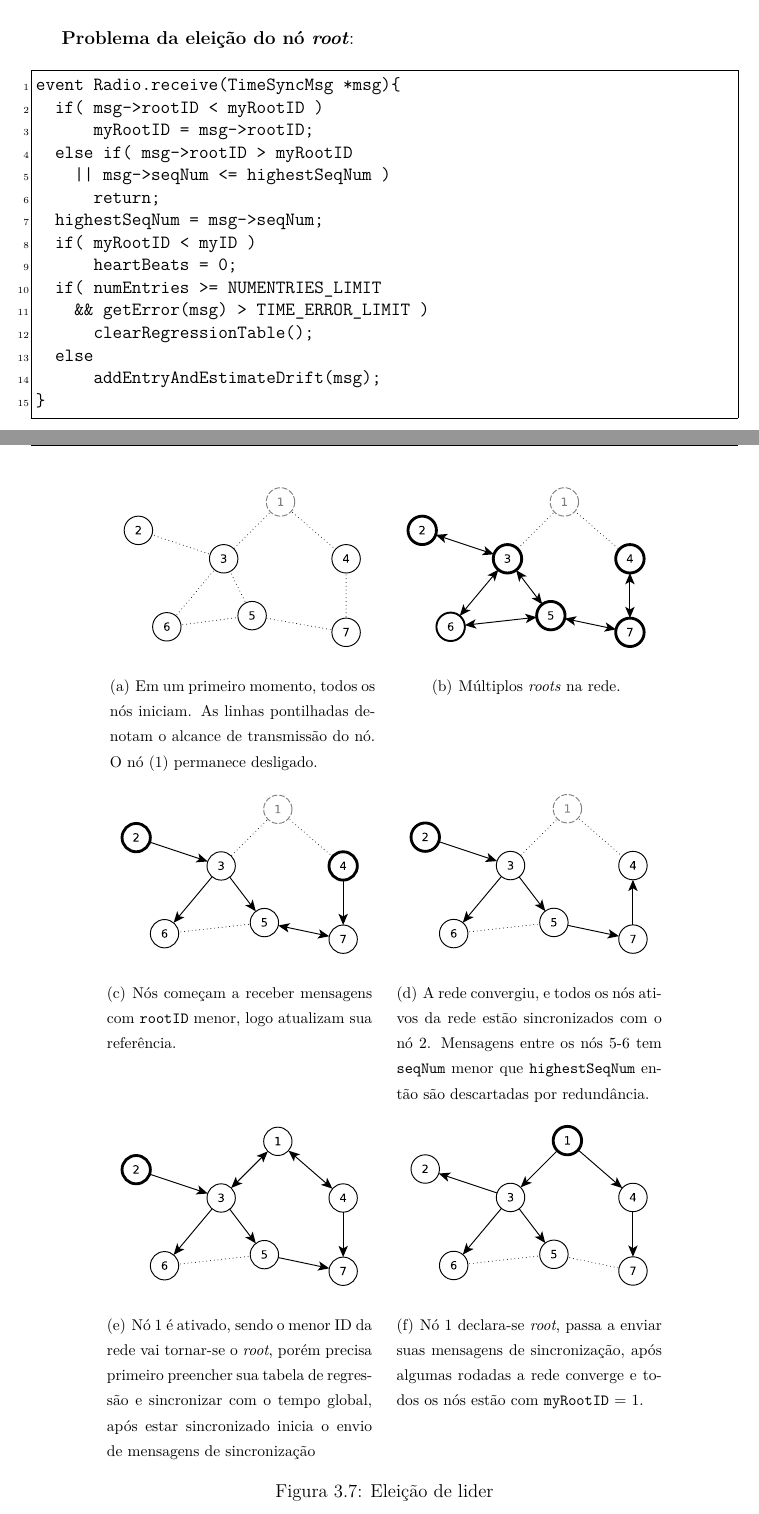
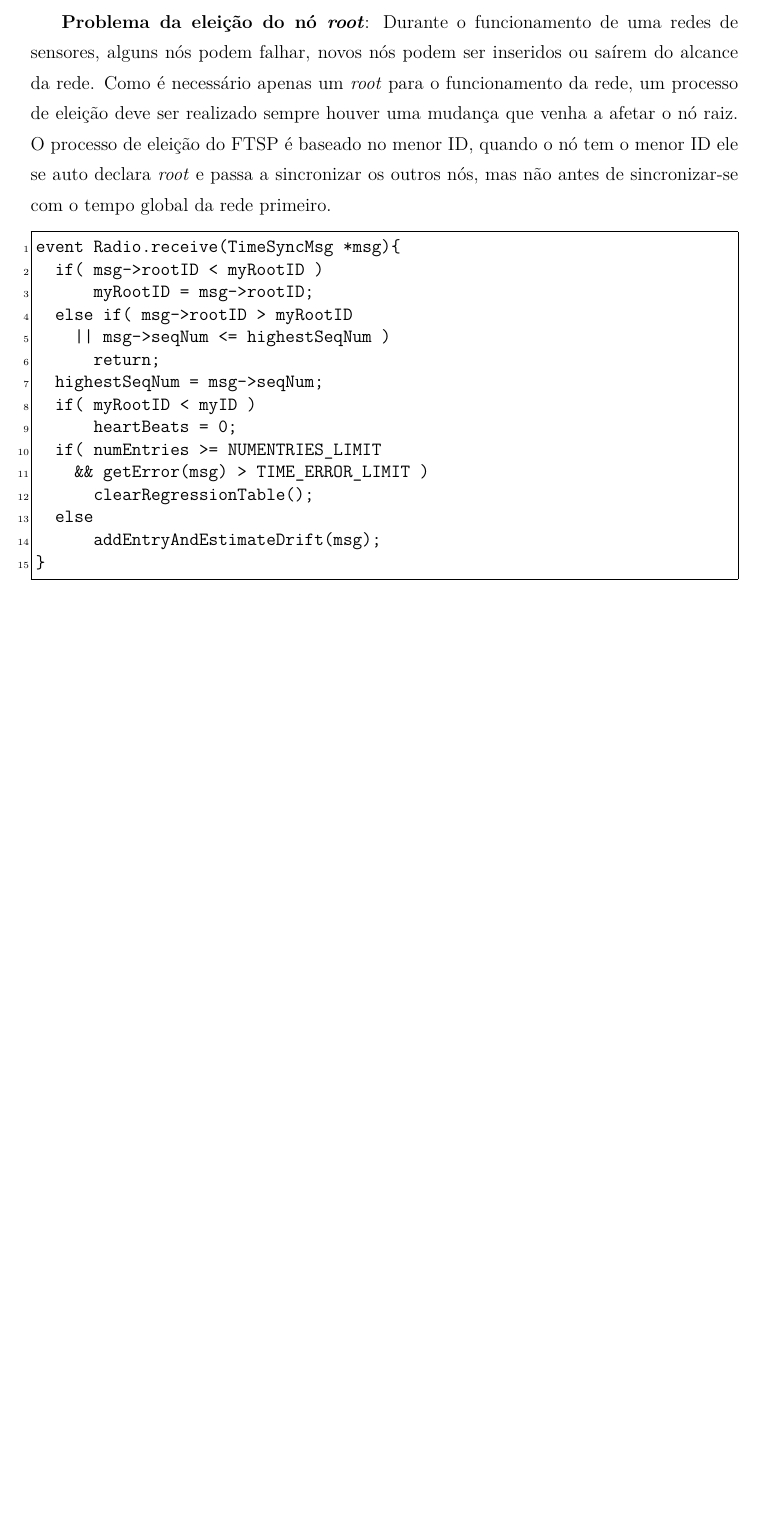
Before and after one commit to leonardovasconcelos/dissertacao, a LaTeX thesis (tese.tex, which reads capitulo3/multi_saltos.tex): two parts of pages 41 and 43 of 66 before the commit and part of page 41 of 63 after it, the two joined at a grey line, cut so that both start at the same text, the shorter picture padded with empty space. Compiled offline with pdfLaTeX; the source files are stored in an older character set and shown here as Unicode; a LaTeX package or settings file that is missing is left out.

Commit message:
update em ftsp multi-salto

```diff
--- a/capitulo3/multi_saltos.tex
+++ b/capitulo3/multi_saltos.tex
@@ -25,24 +25,9 @@ A sincronização multi-saltos do FTSP usa pontos de referência. Esses pontos s
 
-\textbf{Problema da eleição do nó \textit{root}}:
+\textbf{Problema da eleição do nó \textit{root}}: Durante o funcionamento de uma redes de sensores, alguns nós podem falhar, novos nós podem ser inseridos ou saírem do alcance da rede. Como é necessário apenas um \textit{root} para o funcionamento da rede, um processo de eleição deve ser realizado sempre houver uma mudança que venha a afetar o nó raiz. O processo de eleição do FTSP é baseado no menor ID, quando o nó tem o menor ID ele se auto declara \textit{root} e passa a sincronizar os outros nós, mas não antes de sincronizar-se com o tempo global da rede primeiro.
 
 
 
-%This section briefly describes the Flooding Time Synchronization Protocol (FTSP). For more detailed information, refer to \cite{maroti2004}.
 
-% FTSP is a synchronization protocol for WSN that provides high accuracy, consumes few resources, uses little bandwidth and is fault-tolerant. It elects a node as root to provide the time reference for synchronization; if root failure is detected (using timeouts), another root is elected.
-% Root and synchronized nodes send synchronization messages periodically, and receiving nodes use these messages to synchronize.
-% Therefore, FTSP supports multi-hop networks.
-%
-% Synchronization messages comprise a \textit{sender timestamp} which is the estimated global time and \textit{rootID} which is the network identifier of the root (where the node with the lowest ID is the chosen root).
-% \textit{seqNum} is a sequence counter that is incremented each synchronization round; this field is used to verify the redundancy of messages \cite{maroti2004}.
-%
-% All nodes think they are root when the network starts, so they broadcast synchronization messages to the network.
-% When they receive a synchronization message, they check who has the lowest ID: if the local ID is higher, this node gives up on being root and starts synchronizing.
-% Another important check is the \textit{seqNum}.
-% If it is greater than the local value \textit{highestSeqNum}, it means that this is a new synchronization message and starts the synchronization procedure.
-%
-% The synchronization procedure consists of computing a linear regression \cite{elson2003} that will provide the clock skew (used to estimate the global time) in relation to the reference node.
-% The last step is to forward its local (synchronized) time to other nodes.
 
 
 %%A mensagem de sincronização compreende um \textit{timestamp} do emissor, que é estimativa de tempo global e \texttt{rootID} que é
@@ -127,38 +98,34 @@ A Figura \ref{figure2} mostra a rotina de envio de mensagem.
 Um nó decide tornar-se \textit{root} por que está sem receber mensagens de sincronização por \texttt{ROOT\_TIMEOUT} (linhas 3 a 5).
 Um nó envia mensagens de sincronização se ele é o \textit{root} ou se está sincronizado (linhas 6 a 10).
 Se um nó é o \textit{root}, ele também tem que incrementar seu \textit{highestSeqNum}.
-% Figure \ref{figure2} shows the sending routine.
-% A node decides to be root because has not received a synchronization message for ROOT\_TIMEOUT (lines 3 to 5).
-% A node sends synchronization messages if it is root or has synchronized (lines 6 to 10).
-% If a node is root, it also has to increment its \textit{highestSeqNum}.
 
 
 
 
 
-\begin{figure}[H]
-\center
-
-\subfigure[fig:grafo1][Em um primeiro momento, todos os nós iniciam. As linhas pontilhadas denotam o alcance de transmissão do nó. O
-nó (1) permanece desligado.]
-        {\includegraphics[width=6cm]{./figuras/ftsp_grafo1.eps}}
-~
-\subfigure[fig:grafo2][Múltiplos \textit{roots} na rede.]
-        {\includegraphics[width=6cm]{./figuras/ftsp_grafo2.eps}}
-~
-\subfigure[fig:grafo3][Nós começam a receber mensagens com \texttt{rootID} menor, logo atualizam sua referência.]
-        {\includegraphics[width=6cm]{./figuras/ftsp_grafo3.eps}}
-\quad
-\subfigure[fig:grafo4][A rede convergiu, e todos os nós ativos da rede estão sincronizados com o nó 2. Mensagens entre os nós 5-6 tem \texttt{seqNum} menor que \texttt{highestSeqNum} então são descartadas por redundância.]
-        {\includegraphics[width=6cm]{./figuras/ftsp_grafo4.eps}}
-\quad
-\subfigure[fig:grafo5][Nó 1 é ativado, sendo o menor ID da rede vai tornar-se o \textit{root}, porém precisa primeiro preencher sua tabela de regressão e sincronizar com o tempo global, após estar sincronizado inicia o envio de mensagens de sincronização]
-        {\includegraphics[width=6cm]{./figuras/ftsp_grafo5.eps}}
-\quad
-\subfigure[fig:grafo6][Nó 1 declara-se \textit{root}, passa a enviar suas mensagens de sincronização, após algumas rodadas a rede converge e todos os nós estão com \texttt{myRootID} = 1.]
-        {\includegraphics[width=6cm]{./figuras/ftsp_grafo6.eps}}
-% \qquad
-% \subfigure[fig:grafo_leg][Legenda]{\includegraphics[width=2cm]{./figuras/ftsp_grafo_legenda.eps}}
-\caption{Eleição de lider}\label{fig:lider}
-
-\end{figure}
+% \begin{figure}[H]
+% \center
+%
+% \subfigure[fig:grafo1][Em um primeiro momento, todos os nós iniciam. As linhas pontilhadas denotam o alcance de transmissão do nó. O
+% nó 1 encontra-se desligado.]
+%         {\includegraphics[width=6cm]{./figuras/ftsp_grafo1.eps}}
+% ~
+% \subfigure[fig:grafo2][Como não receberam mensagens suficientes, múltiplos nós se declaram \textit{roots} na rede. Eles começam a enviar e receber mensagens de sincronização.]
+%         {\includegraphics[width=6cm]{./figuras/ftsp_grafo2.eps}}
+% ~
+% \subfigure[fig:grafo3][Nós começam a receber mensagens com \texttt{rootID} menor, logo atualizam sua referência. Dependendo de sua distância alguns nós ainda não tem a referencia atualizada, exemplo nó 4.]
+%         {\includegraphics[width=6cm]{./figuras/ftsp_grafo3.eps}}
+% \quad
+% \subfigure[fig:grafo4][A rede convergiu, e todos os nós ativos da rede estão sincronizados com o nó 2. Mensagens entre os nós 5-6 tem \texttt{seqNum} menor que \texttt{highestSeqNum} então são descartadas por redundância.]
+%         {\includegraphics[width=6cm]{./figuras/ftsp_grafo4.eps}}
+% \quad
+% \subfigure[fig:grafo5][Nó 1 é ativado, sendo o menor ID da rede vai tornar-se o \textit{root}, porém precisa primeiro preencher sua tabela de regressão e sincronizar com o tempo global, após estar sincronizado passa a enviar de mensagens de sincronização.]
+%         {\includegraphics[width=6cm]{./figuras/ftsp_grafo5.eps}}
+% \quad
+% \subfigure[fig:grafo6][Nó 1 declara-se \textit{root}, passa a enviar suas mensagens de sincronização, após algumas rodadas a rede converge e todos os nós estão com \texttt{myRootID} = 1.]
+%         {\includegraphics[width=6cm]{./figuras/ftsp_grafo6.eps}}
+% % \qquad
+% % \subfigure[fig:grafo_leg][Legenda]{\includegraphics[width=2cm]{./figuras/ftsp_grafo_legenda.eps}}
+% \caption{Eleição de lider}\label{fig:lider}
+%
+% \end{figure}
```
Also changed, not shown: tese.tex (+3 -3 lines), tese.pdf, capitulo3/multi_saltos.tex (18 more changed lines).
